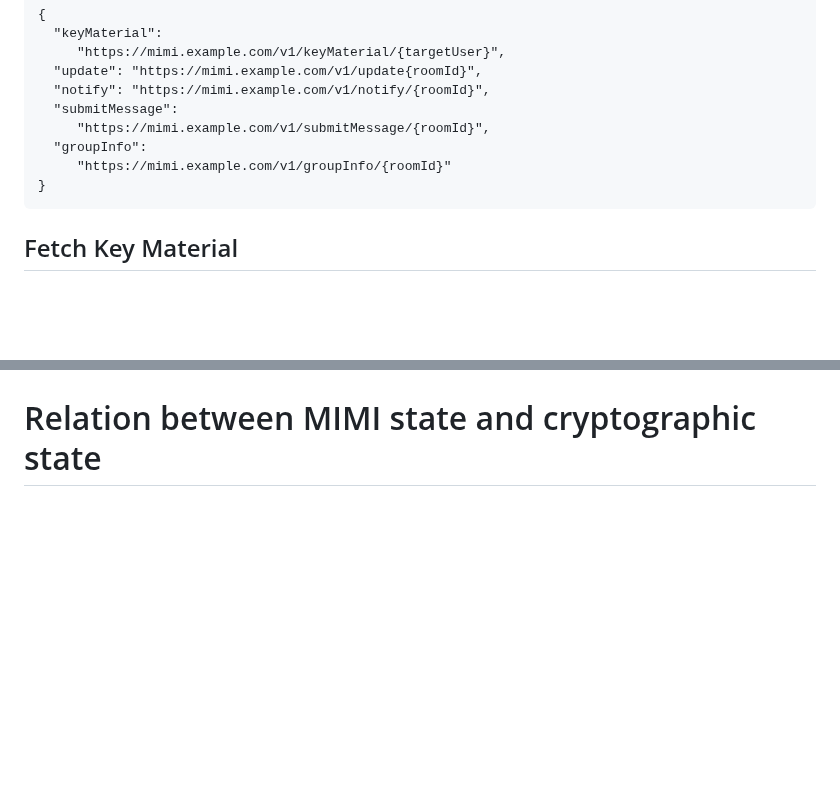
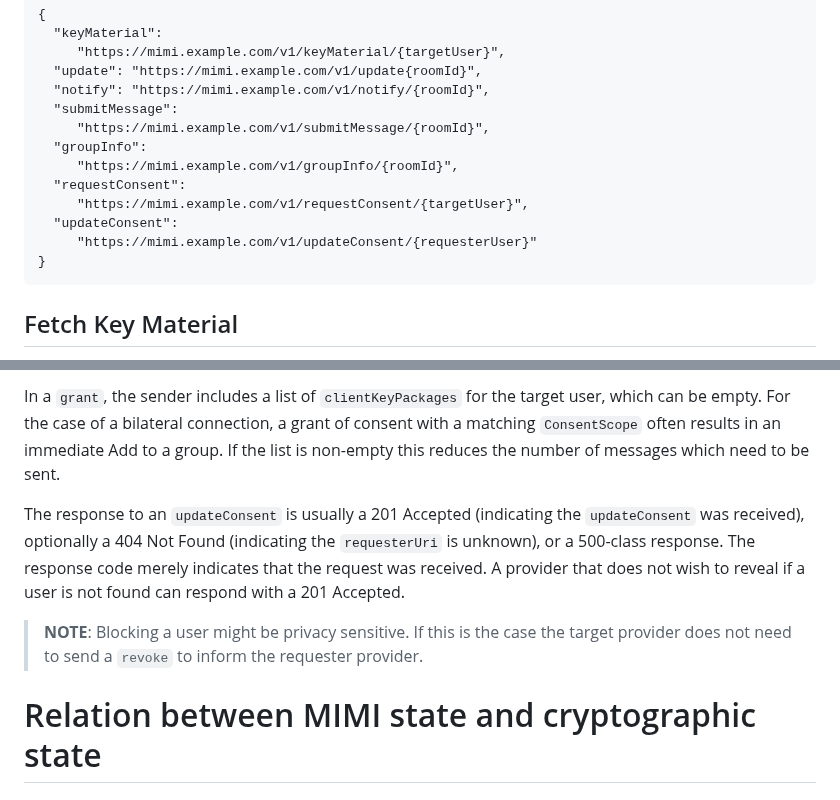
Before and after one commit to ietf-wg-mimi/mimi-protocol, a Markdown page: draft-ralston-mimi-protocol.md, 2 parts joined by grey strips. GitHub-like rendering; blank space fills up the shorter version.

```diff
--- a/draft-ralston-mimi-protocol.md
+++ b/draft-ralston-mimi-protocol.md
@@ -711,7 +711,11 @@ GET /.well-known/mimi-protocol-directory
   "submitMessage":
      "https://mimi.example.com/v1/submitMessage/{roomId}",
   "groupInfo":
-     "https://mimi.example.com/v1/groupInfo/{roomId}"
+     "https://mimi.example.com/v1/groupInfo/{roomId}",
+  "requestConsent":
+     "https://mimi.example.com/v1/requestConsent/{targetUser}",
+  "updateConsent":
+     "https://mimi.example.com/v1/updateConsent/{requesterUser}"
 }
 ~~~
 
@@ -1249,3 +1330,19 @@ by the local provider).
+In a `grant`, the sender includes a list of `clientKeyPackages` for the
+target user, which can be empty. For the case of a bilateral connection,
+a grant of consent with a matching `ConsentScope` often results in an
+immediate Add to a group. If the list is non-empty this reduces the
+number of messages which need to be sent.
+
+The response to an `updateConsent` is usually a 201 Accepted (indicating
+the `updateConsent` was received), optionally a 404 Not Found (indicating the
+`requesterUri` is unknown), or a 500-class response. The response code
+merely indicates that the request was received. A provider that does not
+wish to reveal if a user is not found can respond with a 201 Accepted.
+
+> **NOTE**: Blocking a user might be privacy sensitive. If this is the case
+> the target provider does not need to send a `revoke` to inform the
+> requester provider.
+
 # Relation between MIMI state and cryptographic state
 
 ## Room state
```
Also changed, not shown: other parts of draft-ralston-mimi-protocol.md (+77 -0 lines).
